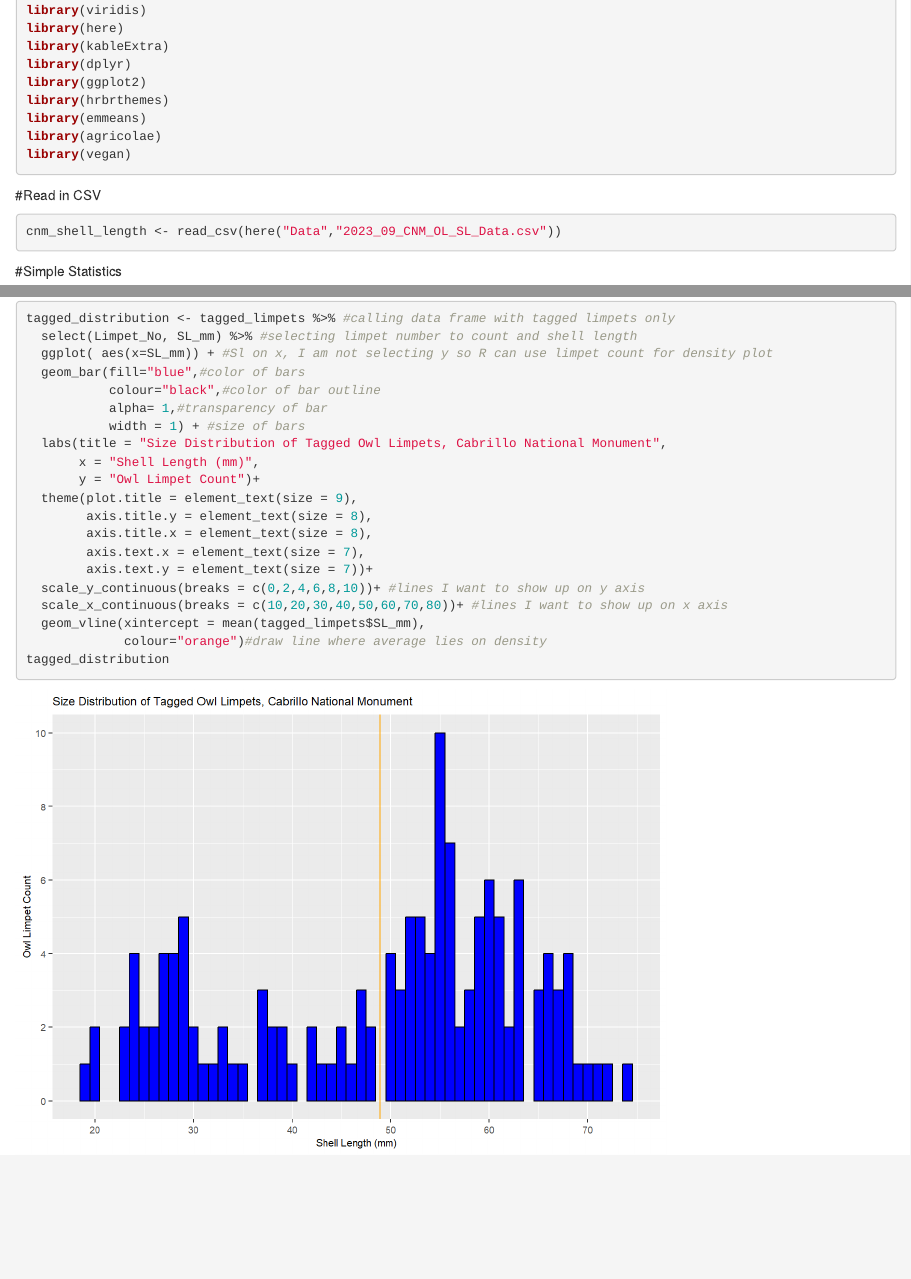
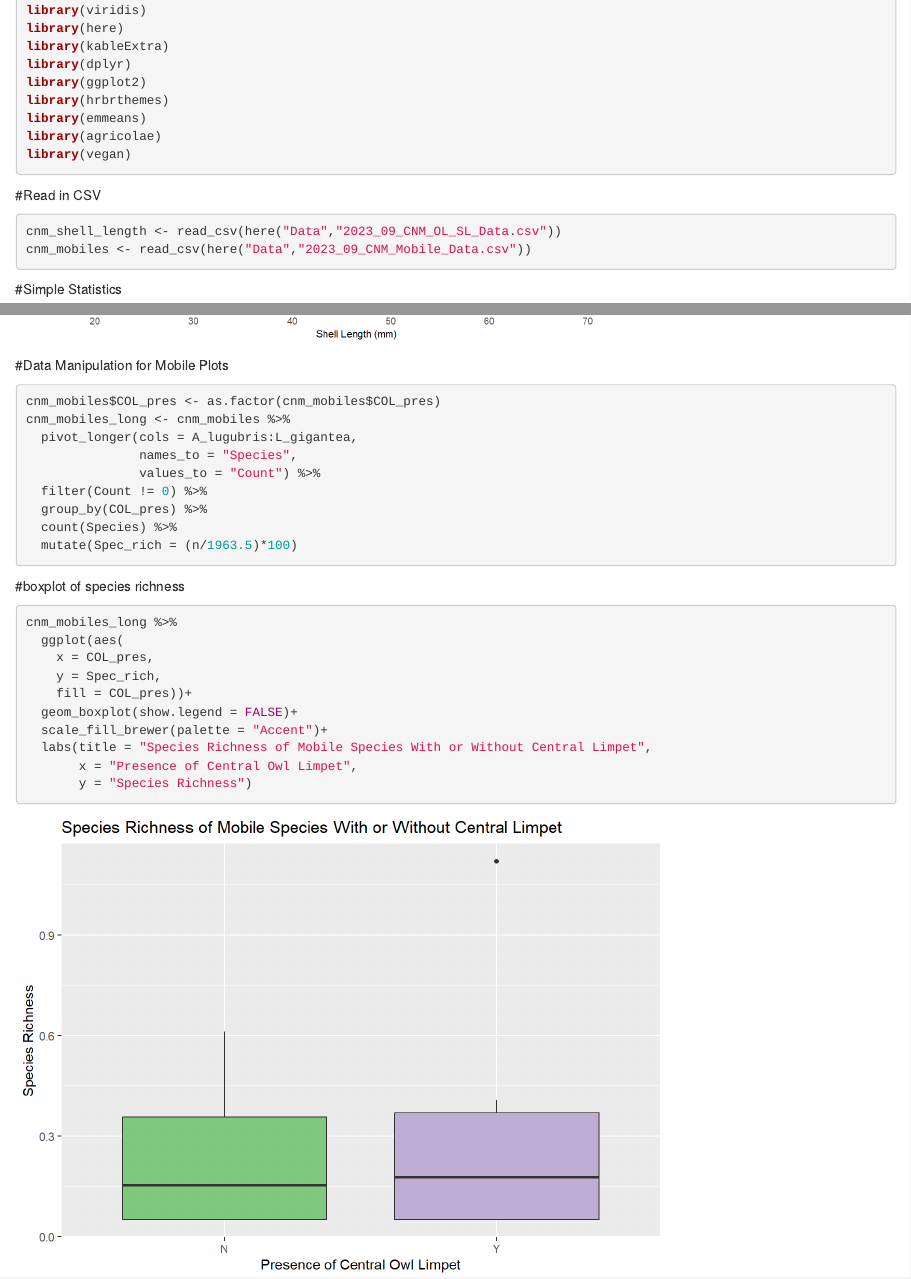
Before and after one commit to cfajardo7/CSUN_THESIS, an R Markdown document (Script/2023_09_CNM_Fall.Rmd): the page in a window 1100 px wide, from 280 px down, and a second part further down, joined at a grey line. The pictures show the output file Script/2023_09_CNM_Fall.html that the author committed with the source, opened offline.

Commit message:
made species richness graph

````diff
--- a/Script/2023_09_CNM_Fall.Rmd
+++ b/Script/2023_09_CNM_Fall.Rmd
@@ -34,6 +34,7 @@ library(vegan)
 #Read in CSV
 ```{r, Read in CSV}
 cnm_shell_length <- read_csv(here("Data","2023_09_CNM_OL_SL_Data.csv"))
+cnm_mobiles <- read_csv(here("Data","2023_09_CNM_Mobile_Data.csv"))
 ```
 
 #Simple Statistics
@@ -105,3 +106,30 @@ tagged_distribution <- tagged_limpets %>% #calling data frame with tagged limpet
              colour="orange")#draw line where average lies on density
 tagged_distribution
 ```
+
+#Data Manipulation for Mobile Plots
+```{r, Data Manipulation for Mobile Plots}
+cnm_mobiles$COL_pres <- as.factor(cnm_mobiles$COL_pres)
+cnm_mobiles_long <- cnm_mobiles %>%
+  pivot_longer(cols = A_lugubris:L_gigantea,
+               names_to = "Species",
+               values_to = "Count") %>%
+  filter(Count != 0) %>%
+  group_by(COL_pres) %>%
+  count(Species) %>%
+  mutate(Spec_rich = (n/1963.5)*100)
+```
+
+#boxplot of species richness
+```{r,boxplot of species richness}
+cnm_mobiles_long %>%
+  ggplot(aes(
+    x = COL_pres,
+    y = Spec_rich,
+    fill = COL_pres))+
+  geom_boxplot(show.legend = FALSE)+
+  scale_fill_brewer(palette = "Accent")+
+  labs(title = "Species Richness of Mobile Species With or Without Central Limpet",
+       x = "Presence of Central Owl Limpet",
+       y = "Species Richness")
+```
````
Also changed, not shown: Output/boxplot of species richness-1.png (added), Script/2023_09_CNM_Fall.html.
